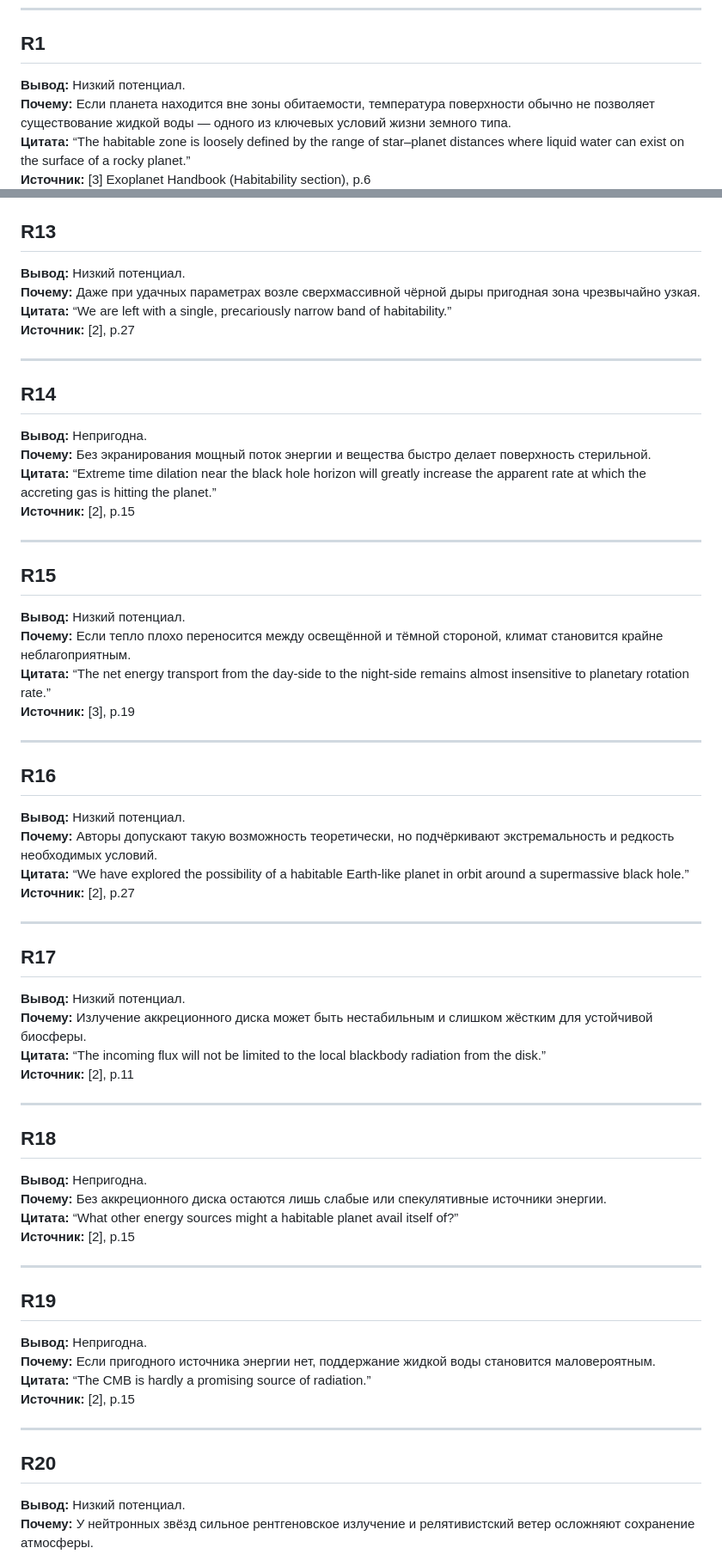
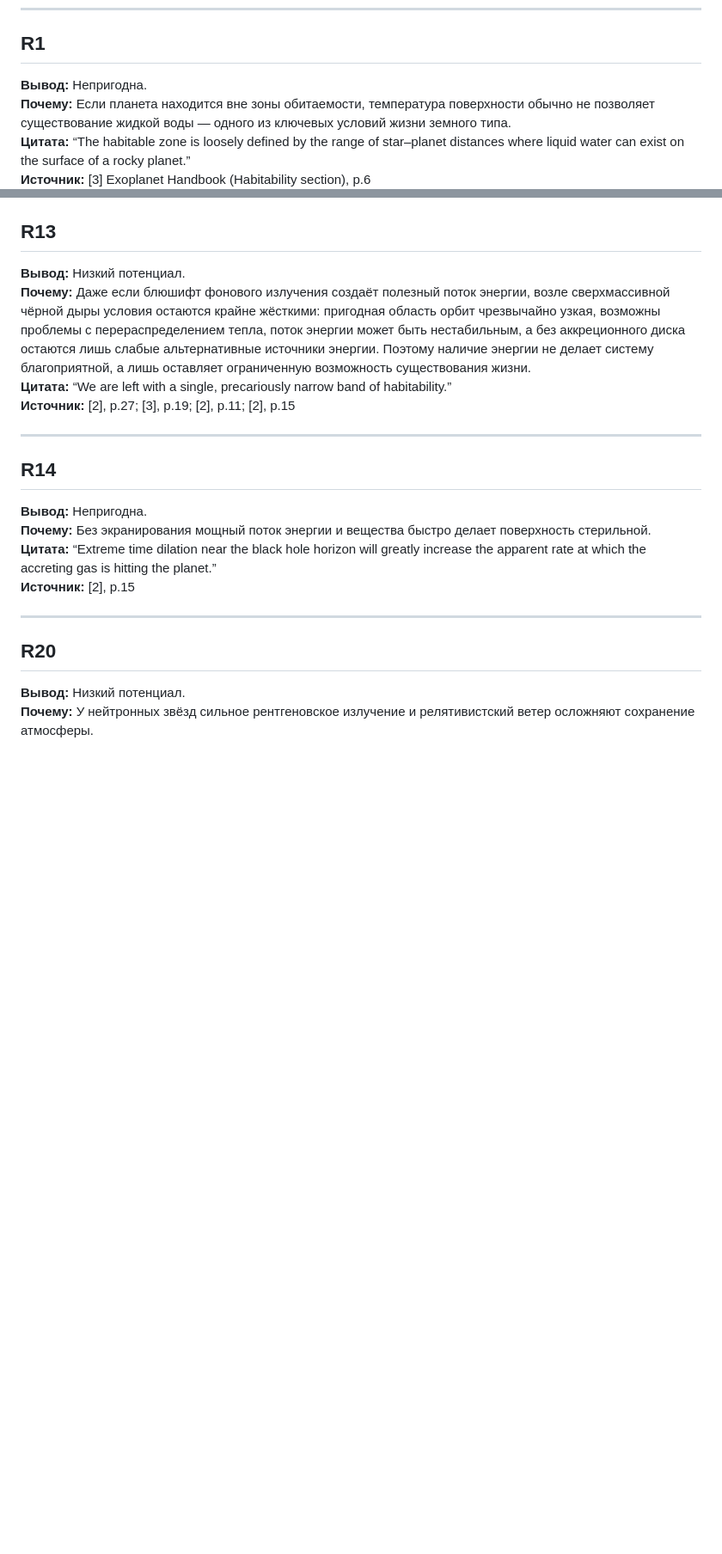
Before and after one commit to dzh-a-v/mcs-sem4-tgraph, a Markdown page: cw/conclusions.md, 2 parts joined by grey strips. Shown at 86% size. Rendered like a GitHub page; blank space fills up the shorter version.

```diff
--- a/cw/conclusions.md
+++ b/cw/conclusions.md
@@ -9,7 +9,7 @@
 ---
 
 ## R1
-**Вывод:** Низкий потенциал.
+**Вывод:** Непригодна.
 **Почему:** Если планета находится вне зоны обитаемости, температура поверхности обычно не позволяет существование жидкой воды — одного из ключевых условий жизни земного типа.
 **Цитата:** “The habitable zone is loosely defined by the range of star–planet distances where liquid water can exist on the surface of a rocky planet.”
 **Источник:** [3] Exoplanet Handbook (Habitability section), p.6
@@ -106,9 +106,9 @@
 
 ## R13
 **Вывод:** Низкий потенциал.
-**Почему:** Даже при удачных параметрах возле сверхмассивной чёрной дыры пригодная зона чрезвычайно узкая.
+**Почему:** Даже если блюшифт фонового излучения создаёт полезный поток энергии, возле сверхмассивной чёрной дыры условия остаются крайне жёсткими: пригодная область орбит чрезвычайно узкая, возможны проблемы с перераспределением тепла, поток энергии может быть нестабильным, а без аккреционного диска остаются лишь слабые альтернативные источники энергии. Поэтому наличие энергии не делает систему благоприятной, а лишь оставляет ограниченную возможность существования жизни.
 **Цитата:** “We are left with a single, precariously narrow band of habitability.”
-**Источник:** [2], p.27
+**Источник:** [2], p.27; [3], p.19; [2], p.11; [2], p.15
 
 ---
 
@@ -119,7 +119,7 @@
 **Источник:** [2], p.15
 
 ---
-
+<!--
 ## R15
 **Вывод:** Низкий потенциал.
 **Почему:** Если тепло плохо переносится между освещённой и тёмной стороной, климат становится крайне неблагоприятным.
@@ -159,6 +159,7 @@
 **Источник:** [2], p.15
 
 ---
+-->
 
 ## R20
 **Вывод:** Низкий потенциал.
```
Also changed, not shown: other parts of cw/conclusions.md (+2 -2 lines), cw/tree.md (+4 -16 lines).
